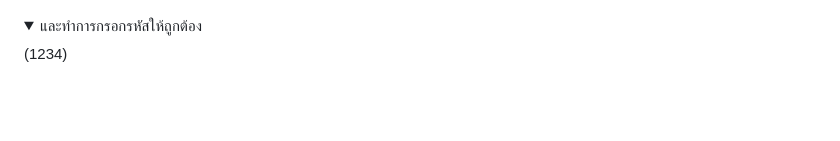
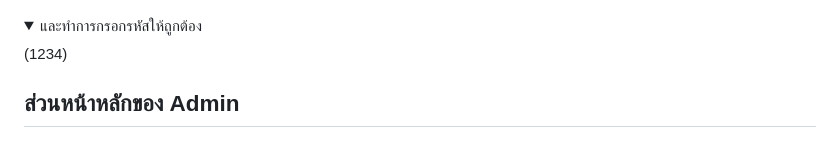
Before and after one commit to NuttoSPU/Repair_Report, a Markdown page: README.md, the part around the change. Drawn GitHub-style; folded sections open; blank space fills up the shorter version.

```diff
--- a/README.md
+++ b/README.md
@@ -41,6 +41,7 @@ python manage.py runserver
   <summary>และทำการกรอกรหัสให้ถูกต้อง</summary>(1234)
 </details>
 
+## ส่วนหน้าหลักของ Admin
 ![ตารางรายงานแจ้งซ่อมของ Admin](Readme_Img/Screenshot4.png)
 เมื่อเข้าสู่ระบบหลังบ้าน ก็จะพบกับ ตารางรายงานแจ้งซ่อม โดย Admin จะสามารถ แก้ไขข้อมูล Update สถานะ หรือ ลบรายงานแจ้งซ่อมได้
 ![ตารางรายงานแจ้งซ่อมของ Admin](Readme_Img/Screenshot5.png)
```
